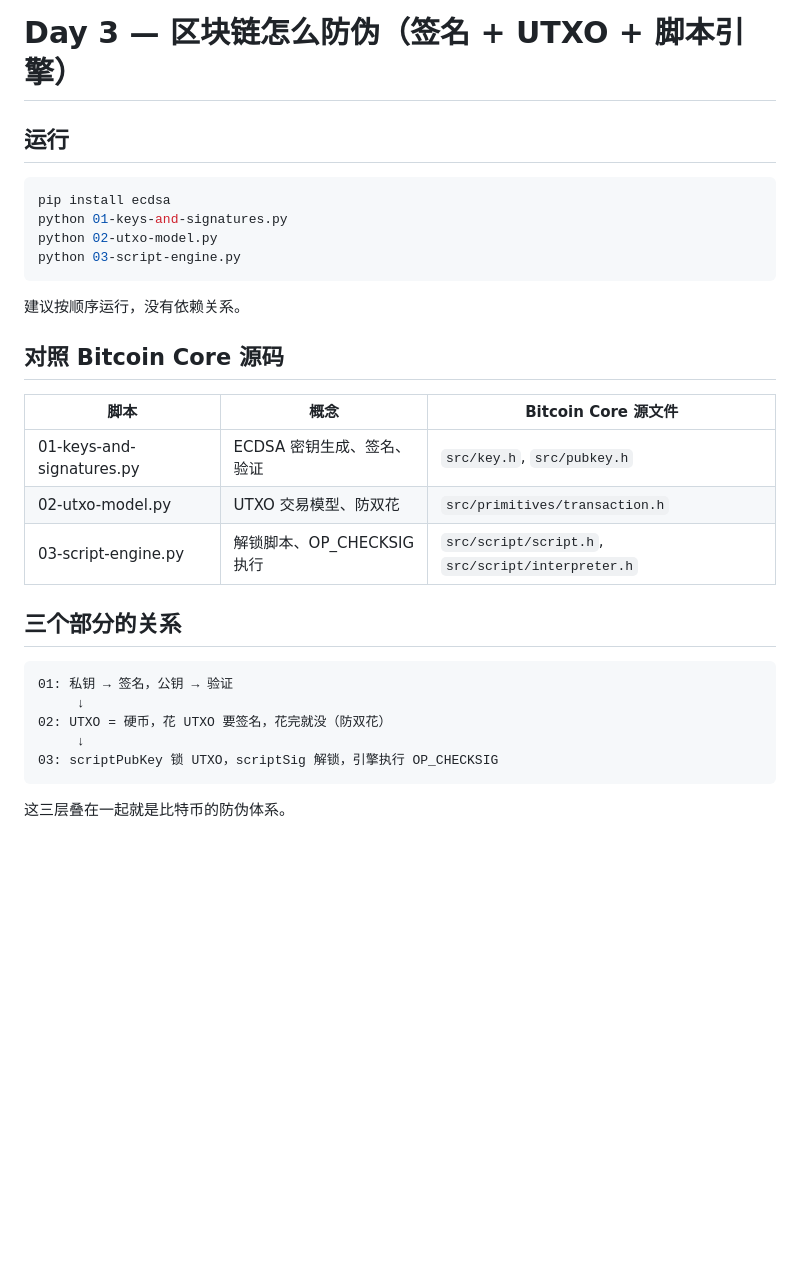
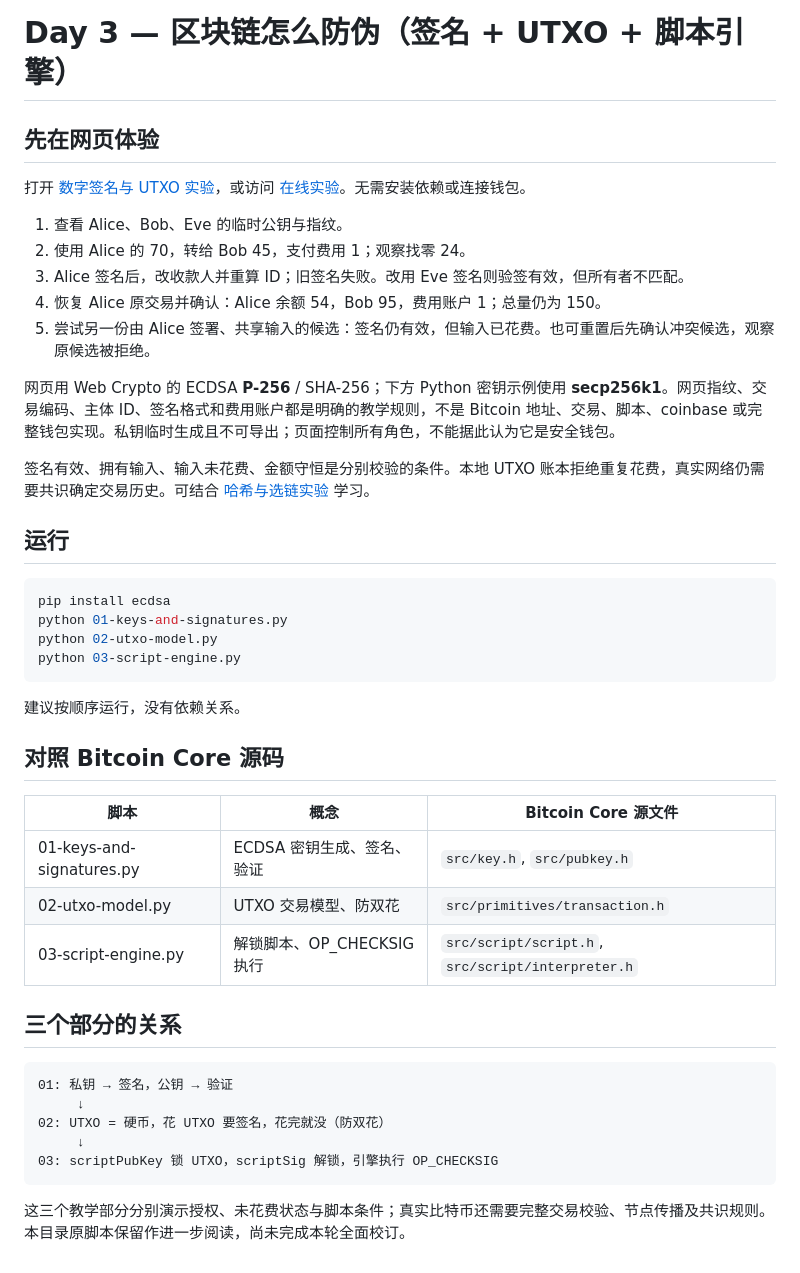
Before and after one commit to Treeverge/blockchain-learning-lab, a Markdown page: 04-六天实战源码/day3-signatures-utxo/README.md, the part around the change. GitHub-like rendering; blank space fills up the shorter version.

Commit message:
feat: add real signatures and UTXO authorization lab

````diff
--- a/04-六天实战源码/day3-signatures-utxo/README.md
+++ b/04-六天实战源码/day3-signatures-utxo/README.md
@@ -1,4 +1,18 @@
 # Day 3 — 区块链怎么防伪（签名 + UTXO + 脚本引擎）
+
+## 先在网页体验
+
+打开 [数字签名与 UTXO 实验](../../03-演示文稿/utxo-lab.html)，或访问 [在线实验](https://treeverge.github.io/blockchain-learning-lab/03-%E6%BC%94%E7%A4%BA%E6%96%87%E7%A8%BF/utxo-lab.html)。无需安装依赖或连接钱包。
+
+1. 查看 Alice、Bob、Eve 的临时公钥与指纹。
+2. 使用 Alice 的 70，转给 Bob 45，支付费用 1；观察找零 24。
+3. Alice 签名后，改收款人并重算 ID；旧签名失败。改用 Eve 签名则验签有效，但所有者不匹配。
+4. 恢复 Alice 原交易并确认：Alice 余额 54，Bob 95，费用账户 1；总量仍为 150。
+5. 尝试另一份由 Alice 签署、共享输入的候选：签名仍有效，但输入已花费。也可重置后先确认冲突候选，观察原候选被拒绝。
+
+网页用 Web Crypto 的 ECDSA **P-256** / SHA-256；下方 Python 密钥示例使用 **secp256k1**。网页指纹、交易编码、主体 ID、签名格式和费用账户都是明确的教学规则，不是 Bitcoin 地址、交易、脚本、coinbase 或完整钱包实现。私钥临时生成且不可导出；页面控制所有角色，不能据此认为它是安全钱包。
+
+签名有效、拥有输入、输入未花费、金额守恒是分别校验的条件。本地 UTXO 账本拒绝重复花费，真实网络仍需要共识确定交易历史。可结合 [哈希与选链实验](../../03-演示文稿/chain-lab.html) 学习。
 
 ## 运行
 
@@ -13,11 +27,11 @@ python 03-script-engine.py
 
 ## 对照 Bitcoin Core 源码
 
-| 脚本 | 概念 | Bitcoin Core 源文件 |
-|------|------|---------------------|
-| 01-keys-and-signatures.py | ECDSA 密钥生成、签名、验证 | `src/key.h`, `src/pubkey.h` |
-| 02-utxo-model.py | UTXO 交易模型、防双花 | `src/primitives/transaction.h` |
-| 03-script-engine.py | 解锁脚本、OP_CHECKSIG 执行 | `src/script/script.h`, `src/script/interpreter.h` |
+| 脚本                      | 概念                       | Bitcoin Core 源文件                               |
+| ------------------------- | -------------------------- | ------------------------------------------------- |
+| 01-keys-and-signatures.py | ECDSA 密钥生成、签名、验证 | `src/key.h`, `src/pubkey.h`                       |
+| 02-utxo-model.py          | UTXO 交易模型、防双花      | `src/primitives/transaction.h`                    |
+| 03-script-engine.py       | 解锁脚本、OP_CHECKSIG 执行 | `src/script/script.h`, `src/script/interpreter.h` |
 
 ## 三个部分的关系
 
@@ -29,4 +43,4 @@ python 03-script-engine.py
 03: scriptPubKey 锁 UTXO，scriptSig 解锁，引擎执行 OP_CHECKSIG
 ```
 
-这三层叠在一起就是比特币的防伪体系。
+这三个教学部分分别演示授权、未花费状态与脚本条件；真实比特币还需要完整交易校验、节点传播及共识规则。本目录原脚本保留作进一步阅读，尚未完成本轮全面校订。
````
Also changed, not shown: README.md (+21 -18 lines), docs/utxo-design.md (added, +19 -0 lines), docs/verification.md (+7 -1 lines), docs/screenshots/home-desktop.png, docs/screenshots/home-mobile.png, docs/screenshots/utxo-desktop.png (added), docs/screenshots/utxo-mobile.png (added), 11 other files.
